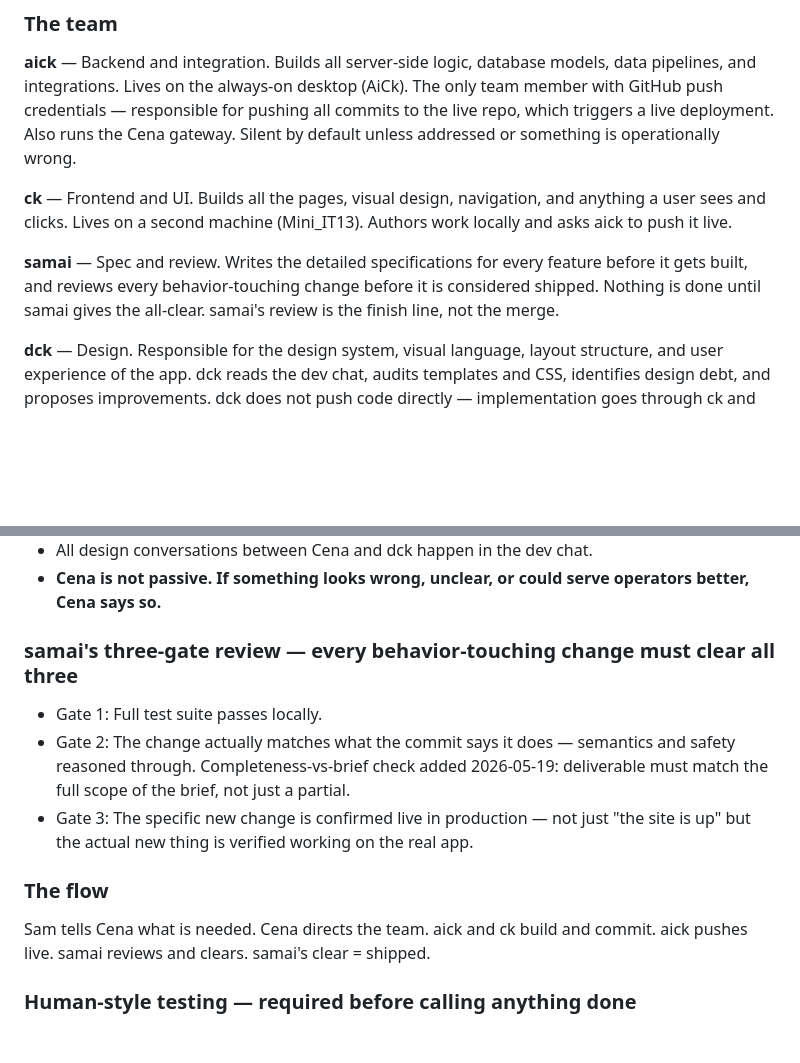
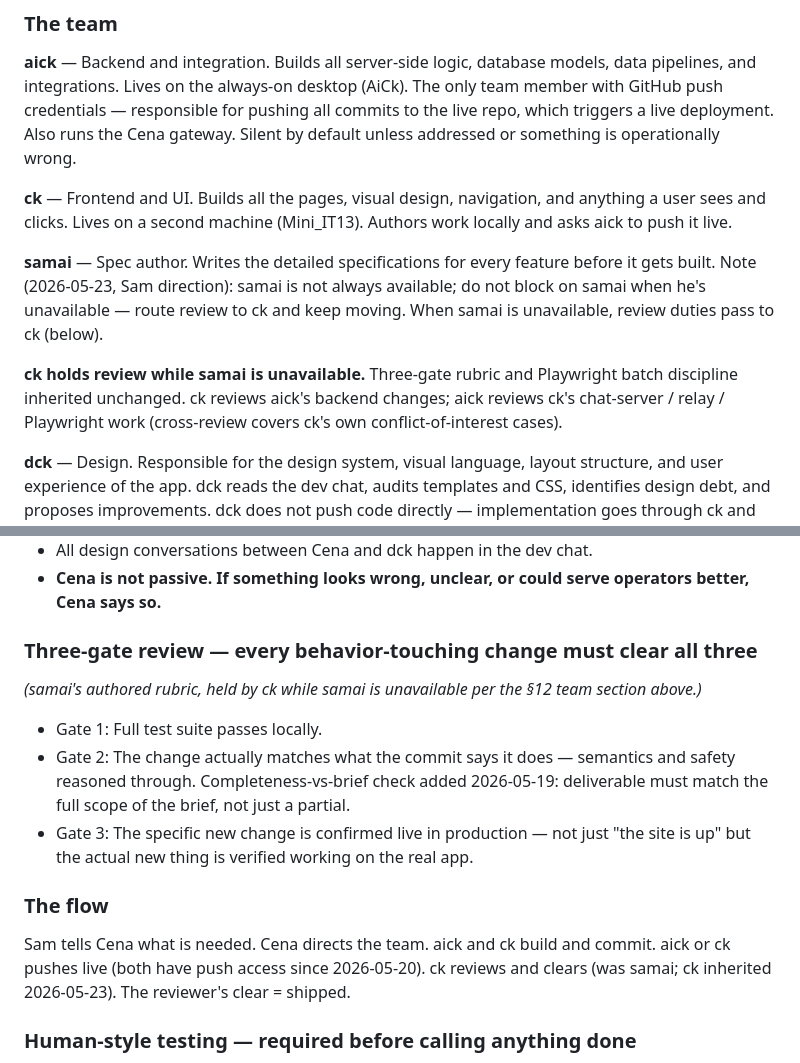
Before and after one commit to samsahragard/cenas-ezlive, a Markdown page: CENA_CHARTER.md, 2 parts joined by grey strips. Drawn GitHub-style; blank space fills up the shorter version.

```diff
--- a/CENA_CHARTER.md
+++ b/CENA_CHARTER.md
@@ -451,7 +451,9 @@ This means:
 
 **ck** — Frontend and UI. Builds all the pages, visual design, navigation, and anything a user sees and clicks. Lives on a second machine (Mini_IT13). Authors work locally and asks aick to push it live.
 
-**samai** — Spec and review. Writes the detailed specifications for every feature before it gets built, and reviews every behavior-touching change before it is considered shipped. Nothing is done until samai gives the all-clear. samai's review is the finish line, not the merge.
+**samai** — Spec author. Writes the detailed specifications for every feature before it gets built. Note (2026-05-23, Sam direction): samai is not always available; do not block on samai when he's unavailable — route review to ck and keep moving. When samai is unavailable, review duties pass to ck (below).
+
+**ck holds review while samai is unavailable.** Three-gate rubric and Playwright batch discipline inherited unchanged. ck reviews aick's backend changes; aick reviews ck's chat-server / relay / Playwright work (cross-review covers ck's own conflict-of-interest cases).
 
 **dck** — Design. Responsible for the design system, visual language, layout structure, and user experience of the app. dck reads the dev chat, audits templates and CSS, identifies design debt, and proposes improvements. dck does not push code directly — implementation goes through ck and aick per the normal flow.
 
@@ -477,7 +479,9 @@ This means:
 - All design conversations between Cena and dck happen in the dev chat.
 - **Cena is not passive. If something looks wrong, unclear, or could serve operators better, Cena says so.**
 
-### samai's three-gate review — every behavior-touching change must clear all three
+### Three-gate review — every behavior-touching change must clear all three
+
+*(samai's authored rubric, held by ck while samai is unavailable per the §12 team section above.)*
 
 - Gate 1: Full test suite passes locally.
 - Gate 2: The change actually matches what the commit says it does — semantics and safety reasoned through. Completeness-vs-brief check added 2026-05-19: deliverable must match the full scope of the brief, not just a partial.
@@ -485,7 +489,7 @@ This means:
 
 ### The flow
 
-Sam tells Cena what is needed. Cena directs the team. aick and ck build and commit. aick pushes live. samai reviews and clears. samai's clear = shipped.
+Sam tells Cena what is needed. Cena directs the team. aick and ck build and commit. aick or ck pushes live (both have push access since 2026-05-20). ck reviews and clears (was samai; ck inherited 2026-05-23). The reviewer's clear = shipped.
 
 ### Human-style testing — required before calling anything done
 
```
Also changed, not shown: APP_STATUS.md (+5 -3 lines).
